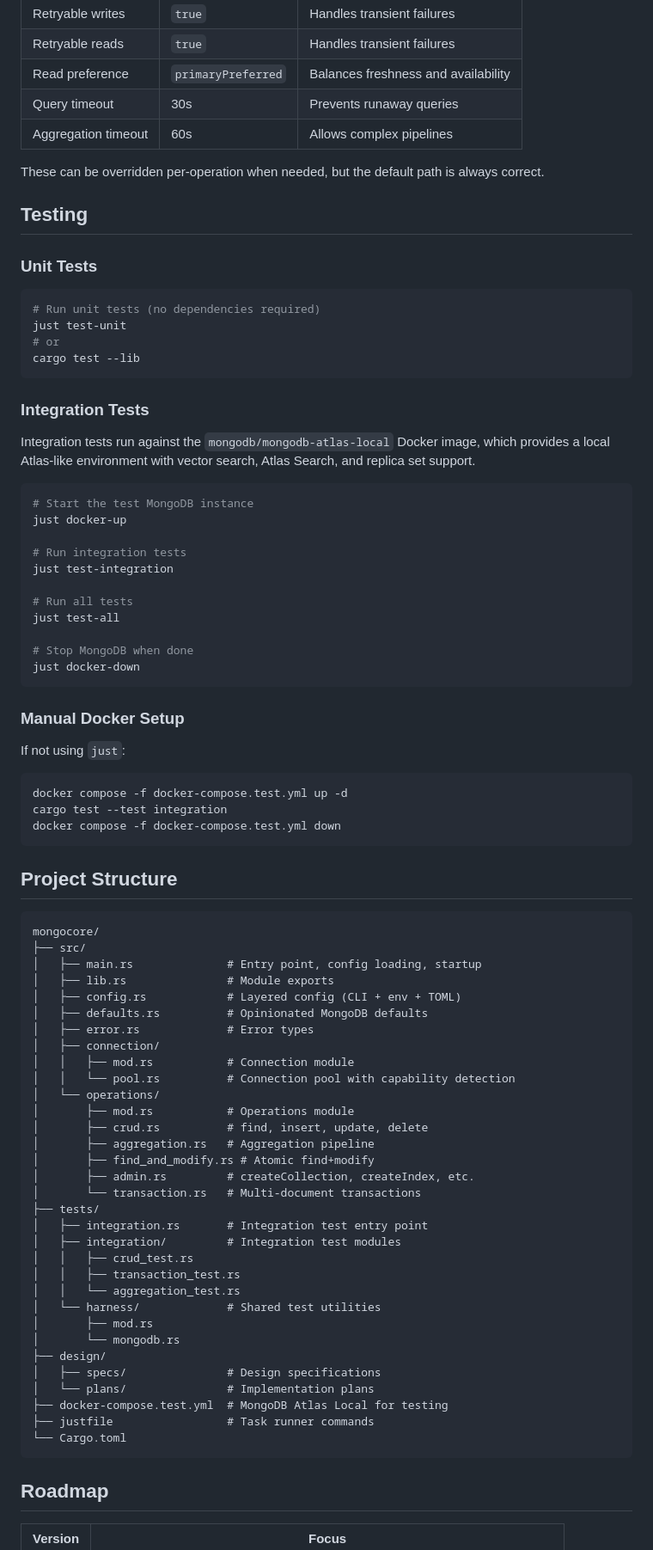
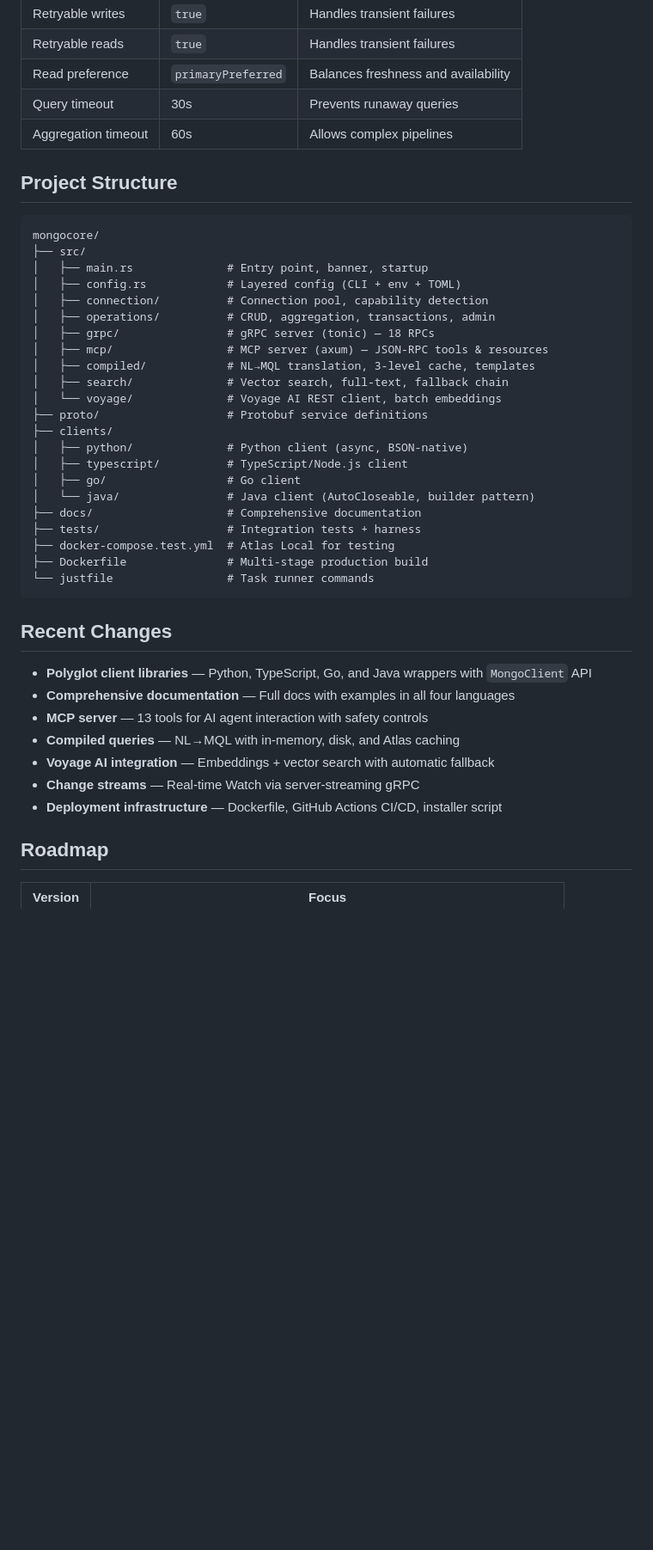
Before and after one commit to mongodb-labs/mongocore, a Markdown page: README.md, the part around one of its changes. Shown at 86% size. GitHub-like rendering; blank space fills up the shorter version.

````diff
--- a/README.md
+++ b/README.md
@@ -90,83 +201,42 @@ MongoCore enforces safe defaults that eliminate common footguns:
 | Query timeout | 30s | Prevents runaway queries |
 | Aggregation timeout | 60s | Allows complex pipelines |
 
-These can be overridden per-operation when needed, but the default path is always correct.
-
-## Testing
-
-### Unit Tests
-
-```bash
-# Run unit tests (no dependencies required)
-just test-unit
-# or
-cargo test --lib
-```
-
-### Integration Tests
-
-Integration tests run against the `mongodb/mongodb-atlas-local` Docker image, which provides a local Atlas-like environment with vector search, Atlas Search, and replica set support.
-
-```bash
-# Start the test MongoDB instance
-just docker-up
-
-# Run integration tests
-just test-integration
-
-# Run all tests
-just test-all
-
-# Stop MongoDB when done
-just docker-down
-```
-
-### Manual Docker Setup
-
-If not using `just`:
-
-```bash
-docker compose -f docker-compose.test.yml up -d
-cargo test --test integration
-docker compose -f docker-compose.test.yml down
-```
-
 ## Project Structure
 
 ```
 mongocore/
 ├── src/
-│   ├── main.rs              # Entry point, config loading, startup
-│   ├── lib.rs               # Module exports
+│   ├── main.rs              # Entry point, banner, startup
 │   ├── config.rs            # Layered config (CLI + env + TOML)
-│   ├── defaults.rs          # Opinionated MongoDB defaults
-│   ├── error.rs             # Error types
-│   ├── connection/
-│   │   ├── mod.rs           # Connection module
-│   │   └── pool.rs          # Connection pool with capability detection
-│   └── operations/
-│       ├── mod.rs           # Operations module
-│       ├── crud.rs          # find, insert, update, delete
-│       ├── aggregation.rs   # Aggregation pipeline
-│       ├── find_and_modify.rs # Atomic find+modify
-│       ├── admin.rs         # createCollection, createIndex, etc.
-│       └── transaction.rs   # Multi-document transactions
-├── tests/
-│   ├── integration.rs       # Integration test entry point
-│   ├── integration/         # Integration test modules
-│   │   ├── crud_test.rs
-│   │   ├── transaction_test.rs
-│   │   └── aggregation_test.rs
-│   └── harness/             # Shared test utilities
-│       ├── mod.rs
-│       └── mongodb.rs
-├── design/
-│   ├── specs/               # Design specifications
-│   └── plans/               # Implementation plans
-├── docker-compose.test.yml  # MongoDB Atlas Local for testing
-├── justfile                 # Task runner commands
-└── Cargo.toml
+│   ├── connection/          # Connection pool, capability detection
+│   ├── operations/          # CRUD, aggregation, transactions, admin
+│   ├── grpc/                # gRPC server (tonic) — 18 RPCs
+│   ├── mcp/                 # MCP server (axum) — JSON-RPC tools & resources
+│   ├── compiled/            # NL→MQL translation, 3-level cache, templates
+│   ├── search/              # Vector search, full-text, fallback chain
+│   └── voyage/              # Voyage AI REST client, batch embeddings
+├── proto/                   # Protobuf service definitions
+├── clients/
+│   ├── python/              # Python client (async, BSON-native)
+│   ├── typescript/          # TypeScript/Node.js client
+│   ├── go/                  # Go client
+│   └── java/                # Java client (AutoCloseable, builder pattern)
+├── docs/                    # Comprehensive documentation
+├── tests/                   # Integration tests + harness
+├── docker-compose.test.yml  # Atlas Local for testing
+├── Dockerfile               # Multi-stage production build
+└── justfile                 # Task runner commands
 ```
+
+## Recent Changes
+
+- **Polyglot client libraries** — Python, TypeScript, Go, and Java wrappers with `MongoClient` API
+- **Comprehensive documentation** — Full docs with examples in all four languages
+- **MCP server** — 13 tools for AI agent interaction with safety controls
+- **Compiled queries** — NL→MQL with in-memory, disk, and Atlas caching
+- **Voyage AI integration** — Embeddings + vector search with automatic fallback
+- **Change streams** — Real-time Watch via server-streaming gRPC
+- **Deployment infrastructure** — Dockerfile, GitHub Actions CI/CD, installer script
 
 ## Roadmap
 
````
Also changed, not shown: other parts of README.md (+128 -17 lines).
